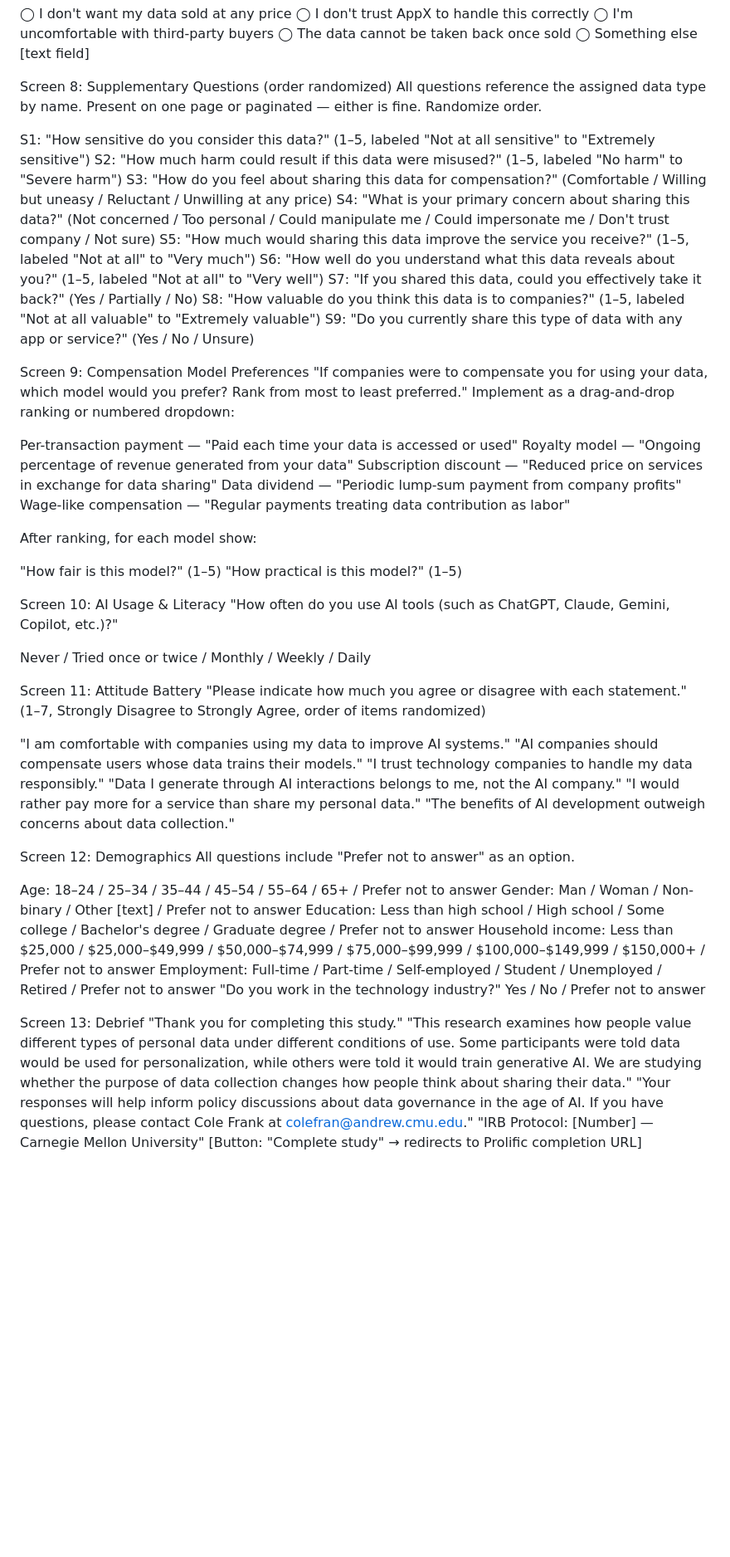
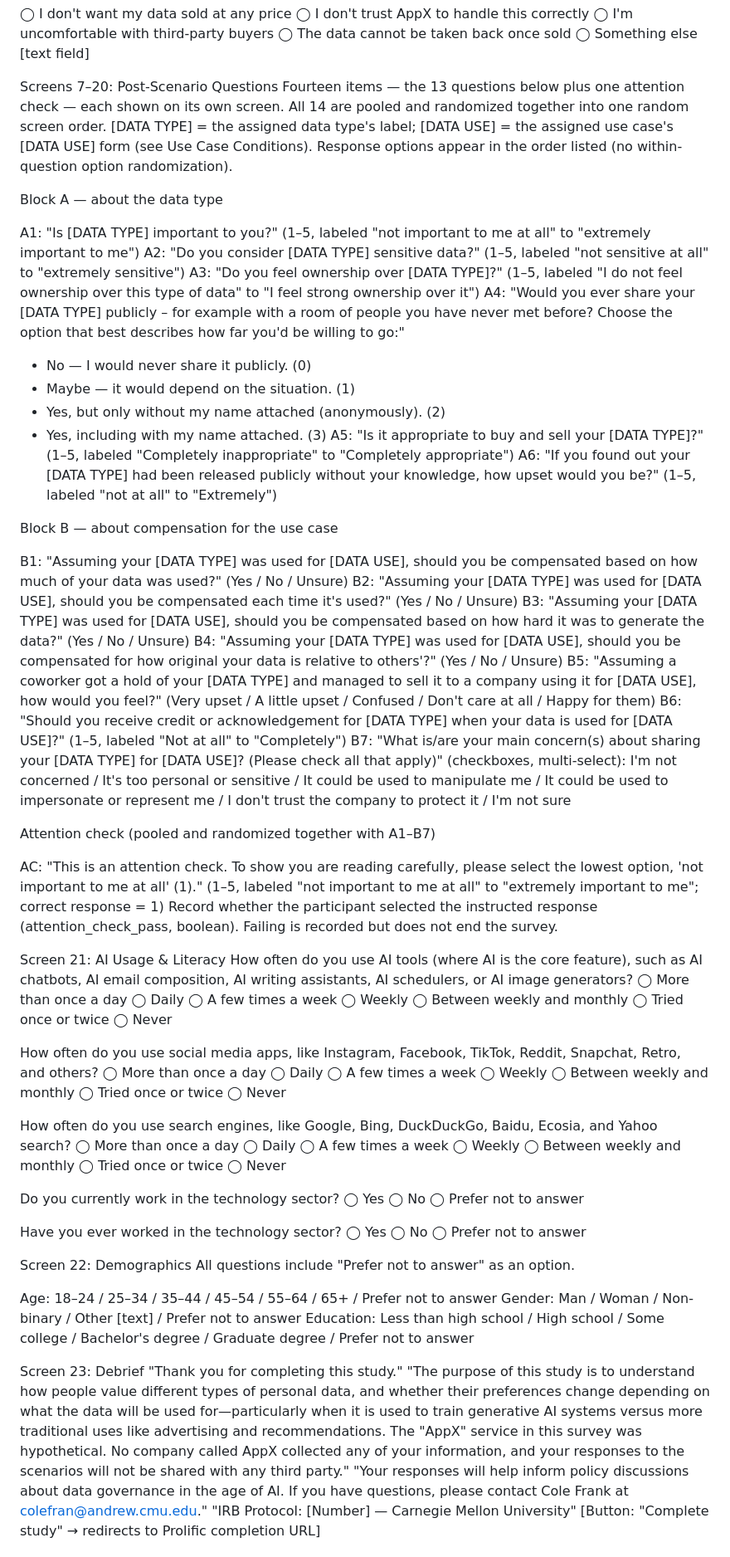
Before and after one commit to colevfrank/middle-data, a Markdown page: SPEC.md, the part around one of its changes. Shown at 83% size. GitHub-like rendering; blank space fills up the shorter version.

Commit message:
new plan in the SPEC.md

```diff
--- a/SPEC.md
+++ b/SPEC.md
@@ -108,62 +112,59 @@ If all responses are "No" (or the standalone option is checked), show follow-up:
 ◯ The data cannot be taken back once sold
 ◯ Something else [text field]
 
-Screen 8: Supplementary Questions (order randomized)
-All questions reference the assigned data type by name. Present on one page or paginated — either is fine. Randomize order.
+Screens 7–20: Post-Scenario Questions
+Fourteen items — the 13 questions below plus one attention check — each shown on its own screen. All 14 are pooled and randomized together into one random screen order. [DATA TYPE] = the assigned data type's label; [DATA USE] = the assigned use case's [DATA USE] form (see Use Case Conditions). Response options appear in the order listed (no within-question option randomization).
 
-S1: "How sensitive do you consider this data?" (1–5, labeled "Not at all sensitive" to "Extremely sensitive")
-S2: "How much harm could result if this data were misused?" (1–5, labeled "No harm" to "Severe harm")
-S3: "How do you feel about sharing this data for compensation?" (Comfortable / Willing but uneasy / Reluctant / Unwilling at any price)
-S4: "What is your primary concern about sharing this data?" (Not concerned / Too personal / Could manipulate me / Could impersonate me / Don't trust company / Not sure)
-S5: "How much would sharing this data improve the service you receive?" (1–5, labeled "Not at all" to "Very much")
-S6: "How well do you understand what this data reveals about you?" (1–5, labeled "Not at all" to "Very well")
-S7: "If you shared this data, could you effectively take it back?" (Yes / Partially / No)
-S8: "How valuable do you think this data is to companies?" (1–5, labeled "Not at all valuable" to "Extremely valuable")
-S9: "Do you currently share this type of data with any app or service?" (Yes / No / Unsure)
+Block A — about the data type
 
-Screen 9: Compensation Model Preferences
-"If companies were to compensate you for using your data, which model would you prefer? Rank from most to least preferred."
-Implement as a drag-and-drop ranking or numbered dropdown:
+A1: "Is [DATA TYPE] important to you?" (1–5, labeled "not important to me at all" to "extremely important to me")
+A2: "Do you consider [DATA TYPE] sensitive data?" (1–5, labeled "not sensitive at all" to "extremely sensitive")
+A3: "Do you feel ownership over [DATA TYPE]?" (1–5, labeled "I do not feel ownership over this type of data" to "I feel strong ownership over it")
+A4: "Would you ever share your [DATA TYPE] publicly – for example with a room of people you have never met before? Choose the option that best describes how far you'd be willing to go:"
+  - No — I would never share it publicly. (0)
+  - Maybe — it would depend on the situation. (1)
+  - Yes, but only without my name attached (anonymously). (2)
+  - Yes, including with my name attached. (3)
+A5: "Is it appropriate to buy and sell your [DATA TYPE]?" (1–5, labeled "Completely inappropriate" to "Completely appropriate")
+A6: "If you found out your [DATA TYPE] had been released publicly without your knowledge, how upset would you be?" (1–5, labeled "not at all" to "Extremely")
 
-Per-transaction payment — "Paid each time your data is accessed or used"
-Royalty model — "Ongoing percentage of revenue generated from your data"
-Subscription discount — "Reduced price on services in exchange for data sharing"
-Data dividend — "Periodic lump-sum payment from company profits"
-Wage-like compensation — "Regular payments treating data contribution as labor"
+Block B — about compensation for the use case
 
-After ranking, for each model show:
+B1: "Assuming your [DATA TYPE] was used for [DATA USE], should you be compensated based on how much of your data was used?" (Yes / No / Unsure)
+B2: "Assuming your [DATA TYPE] was used for [DATA USE], should you be compensated each time it's used?" (Yes / No / Unsure)
+B3: "Assuming your [DATA TYPE] was used for [DATA USE], should you be compensated based on how hard it was to generate the data?" (Yes / No / Unsure)
+B4: "Assuming your [DATA TYPE] was used for [DATA USE], should you be compensated for how original your data is relative to others'?" (Yes / No / Unsure)
+B5: "Assuming a coworker got a hold of your [DATA TYPE] and managed to sell it to a company using it for [DATA USE], how would you feel?" (Very upset / A little upset / Confused / Don't care at all / Happy for them)
+B6: "Should you receive credit or acknowledgement for [DATA TYPE] when your data is used for [DATA USE]?" (1–5, labeled "Not at all" to "Completely")
+B7: "What is/are your main concern(s) about sharing your [DATA TYPE] for [DATA USE]? (Please check all that apply)" (checkboxes, multi-select): I'm not concerned / It's too personal or sensitive / It could be used to manipulate me / It could be used to impersonate or represent me / I don't trust the company to protect it / I'm not sure
 
-"How fair is this model?" (1–5)
-"How practical is this model?" (1–5)
+Attention check (pooled and randomized together with A1–B7)
 
-Screen 10: AI Usage & Literacy
-"How often do you use AI tools (such as ChatGPT, Claude, Gemini, Copilot, etc.)?"
+AC: "This is an attention check. To show you are reading carefully, please select the lowest option, 'not important to me at all' (1)." (1–5, labeled "not important to me at all" to "extremely important to me"; correct response = 1)
+Record whether the participant selected the instructed response (attention_check_pass, boolean). Failing is recorded but does not end the survey.
 
-Never / Tried once or twice / Monthly / Weekly / Daily
+Screen 21: AI Usage & Literacy
+How often do you use AI tools (where AI is the core feature), such as AI chatbots, AI email composition, AI writing assistants, AI schedulers, or AI image generators? ◯ More than once a day ◯ Daily ◯ A few times a week ◯ Weekly ◯ Between weekly and monthly ◯ Tried once or twice ◯ Never
 
-Screen 11: Attitude Battery
-"Please indicate how much you agree or disagree with each statement." (1–7, Strongly Disagree to Strongly Agree, order of items randomized)
+How often do you use social media apps, like Instagram, Facebook, TikTok, Reddit, Snapchat, Retro, and others? ◯ More than once a day ◯ Daily ◯ A few times a week ◯ Weekly ◯ Between weekly and monthly ◯ Tried once or twice ◯ Never
 
-"I am comfortable with companies using my data to improve AI systems."
-"AI companies should compensate users whose data trains their models."
-"I trust technology companies to handle my data responsibly."
-"Data I generate through AI interactions belongs to me, not the AI company."
-"I would rather pay more for a service than share my personal data."
-"The benefits of AI development outweigh concerns about data collection."
+How often do you use search engines, like Google, Bing, DuckDuckGo, Baidu, Ecosia, and Yahoo search? ◯ More than once a day ◯ Daily ◯ A few times a week ◯ Weekly ◯ Between weekly and monthly ◯ Tried once or twice ◯ Never
 
-Screen 12: Demographics
+Do you currently work in the technology sector? ◯ Yes ◯ No ◯ Prefer not to answer
+
+Have you ever worked in the technology sector? ◯ Yes ◯ No ◯ Prefer not to answer
+
+Screen 22: Demographics
 All questions include "Prefer not to answer" as an option.
 
 Age: 18–24 / 25–34 / 35–44 / 45–54 / 55–64 / 65+ / Prefer not to answer
 Gender: Man / Woman / Non-binary / Other [text] / Prefer not to answer
 Education: Less than high school / High school / Some college / Bachelor's degree / Graduate degree / Prefer not to answer
-Household income: Less than $25,000 / $25,000–$49,999 / $50,000–$74,999 / $75,000–$99,999 / $100,000–$149,999 / $150,000+ / Prefer not to answer
-Employment: Full-time / Part-time / Self-employed / Student / Unemployed / Retired / Prefer not to answer
-"Do you work in the technology industry?" Yes / No / Prefer not to answer
 
-Screen 13: Debrief
+Screen 23: Debrief
 "Thank you for completing this study."
-"This research examines how people value different types of personal data under different conditions of use. Some participants were told data would be used for personalization, while others were told it would train generative AI. We are studying whether the purpose of data collection changes how people think about sharing their data."
+"The purpose of this study is to understand how people value different types of personal data, and whether their preferences change depending on what the data will be used for—particularly when it is used to train generative AI systems versus more traditional uses like advertising and recommendations.
+The "AppX" service in this survey was hypothetical. No company called AppX collected any of your information, and your responses to the scenarios will not be shared with any third party."
 "Your responses will help inform policy discussions about data governance in the age of AI. If you have questions, please contact Cole Frank at colefran@andrew.cmu.edu."
 "IRB Protocol: [Number] — Carnegie Mellon University"
 [Button: "Complete study" → redirects to Prolific completion URL]
```
Also changed, not shown: other parts of SPEC.md (+40 -37 lines).
